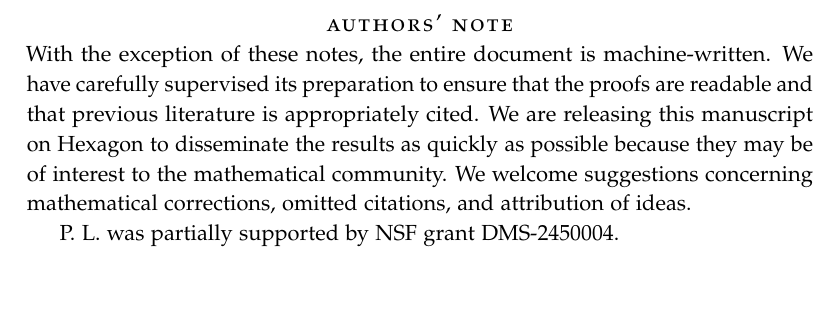
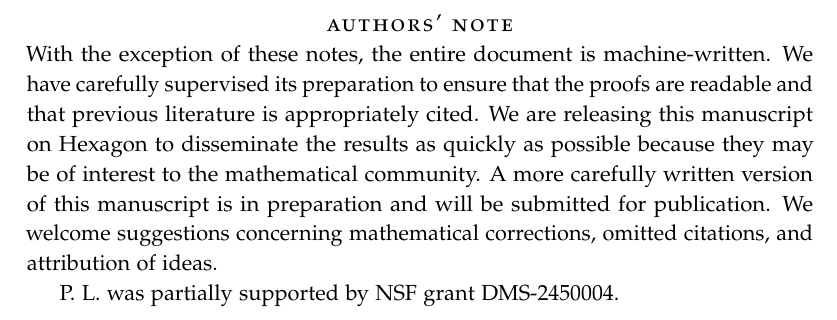
Before and after one commit to pmaronow/q-colorability-palomar, a LaTeX thesis (paper/main.tex): part of page 2 of 105, cut so that both start at the same text, the shorter picture padded with empty space. Compiled offline with pdfLaTeX.

Commit message:
Revise authors’ note and regenerate manuscript PDF
Add the requested statement that a more carefully written manuscript is in preparation and will be submitted for publication.

Validation: successful LaTeX build; exact requested note and NSF acknowledgement; only page 2 has changed extracted text.

```diff
--- a/paper/main.tex
+++ b/paper/main.tex
@@ -114,8 +114,10 @@ With the exception of these notes, the entire document is machine-written. We
 have carefully supervised its preparation to ensure that the proofs are readable and
 that previous literature is appropriately cited. We are releasing this manuscript
 on Hexagon to disseminate the results as quickly as possible because they may be
-of interest to the mathematical community. We welcome suggestions concerning
-mathematical corrections, omitted citations, and attribution of ideas.
+of interest to the mathematical community. A more carefully written version of
+this manuscript is in preparation and will be submitted for publication. We
+welcome suggestions concerning mathematical corrections, omitted citations, and
+attribution of ideas.
 
 P.\ L.\ was partially supported by NSF grant DMS-2450004.
 \end{authorsnote}
```
Also changed, not shown: Aronow_Lopatto_colorability_threshold.pdf.
